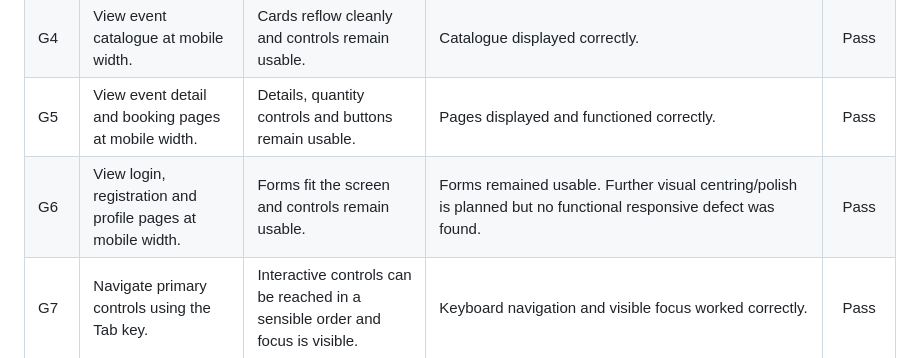
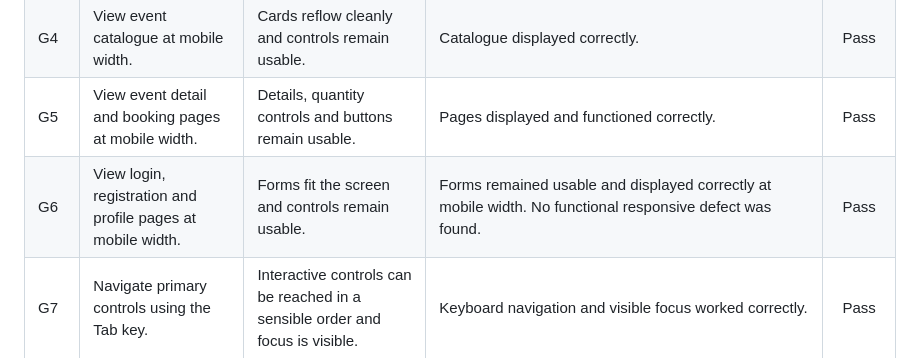
Before and after one commit to MSR-Projects7274/event-horizon, a Markdown page: TESTING.md, the part around the change. Drawn GitHub-style.

Commit message:
Polish testing documentation

```diff
--- a/TESTING.md
+++ b/TESTING.md
@@ -462,7 +462,7 @@ A total of **76/76 manual checks pass** across local and production testing.
 | G3 | View homepage at mobile width. | Navigation works, content fits and no horizontal scrolling occurs. | Mobile homepage worked correctly. | Pass |
 | G4 | View event catalogue at mobile width. | Cards reflow cleanly and controls remain usable. | Catalogue displayed correctly. | Pass |
 | G5 | View event detail and booking pages at mobile width. | Details, quantity controls and buttons remain usable. | Pages displayed and functioned correctly. | Pass |
-| G6 | View login, registration and profile pages at mobile width. | Forms fit the screen and controls remain usable. | Forms remained usable. Further visual centring/polish is planned but no functional responsive defect was found. | Pass |
+| G6 | View login, registration and profile pages at mobile width. | Forms fit the screen and controls remain usable. | Forms remained usable and displayed correctly at mobile width. No functional responsive defect was found. | Pass |
 | G7 | Navigate primary controls using the Tab key. | Interactive controls can be reached in a sensible order and focus is visible. | Keyboard navigation and visible focus worked correctly. | Pass |
 | G8 | Verify event images. | Event images load correctly and are not broken. | All 70 final event images were uploaded through Django Admin to the configured S3-backed media storage and checked category by category on the deployed site. Images loaded correctly on event cards and detail pages with no broken image links observed. | Pass |
 | G9 | Check CSS and JavaScript behaviour. | Styling and interactive effects function correctly. | Styling and JavaScript, including special-event effects/navigation, worked correctly. | Pass |
```
